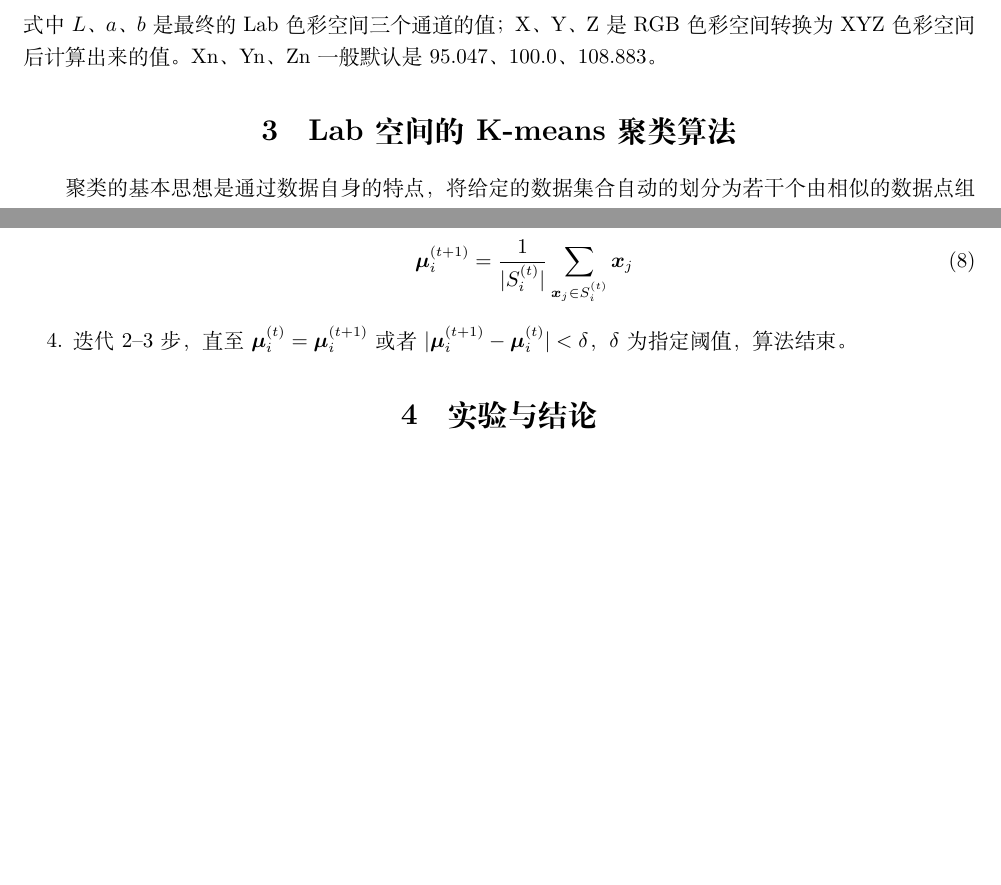
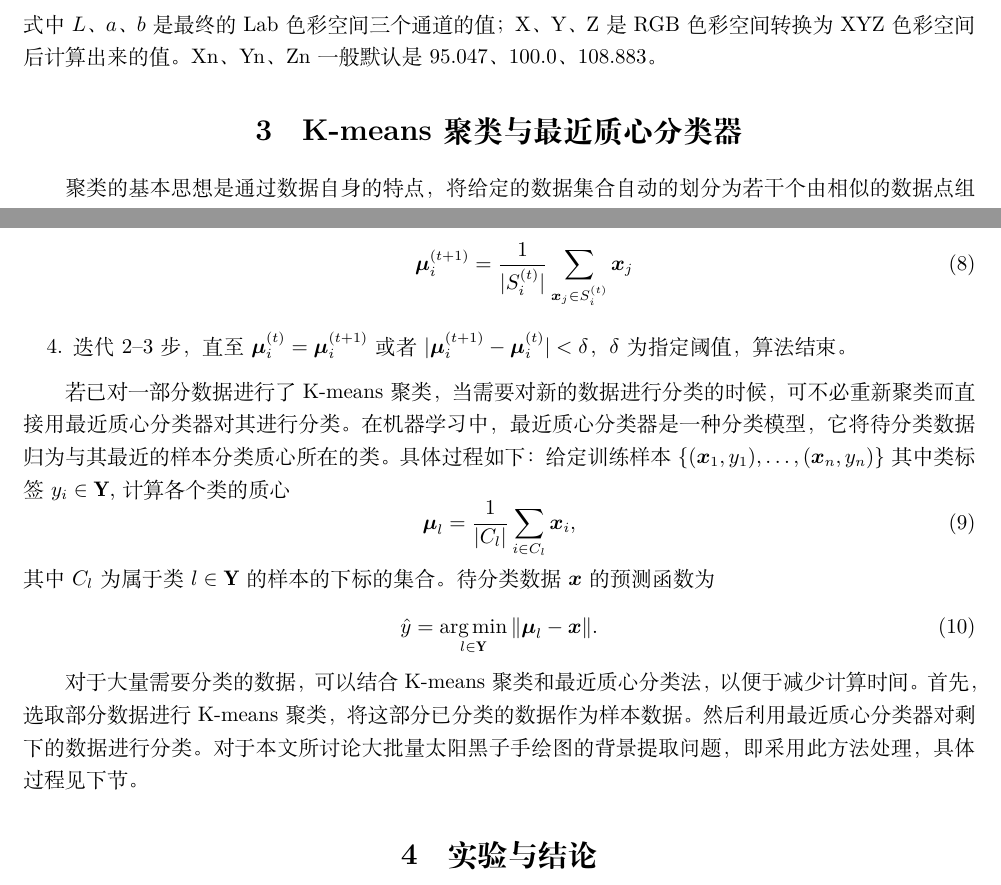
Before and after one commit to Alittleyao/sunspotBGExtract, a LaTeX document (paper/paper.tex): two parts of pages 3 and 4 of 4 before the commit and two parts of pages 3 and 4 of 5 after it, joined at a grey line, cut so that both start at the same text, the shorter picture padded with empty space. Compiled offline with XeLaTeX.

Commit message:
第三节添加最近质心分类器

```diff
--- a/paper/paper.tex
+++ b/paper/paper.tex
@@ -101,7 +101,7 @@
 \end{equation}
 式中$L$、$a$、$b$是最终的Lab色彩空间三个通道的值；X、Y、Z是RGB色彩空间转换为XYZ色彩空间后计算出来的值。Xn、Yn、Zn一般默认是95.047、100.0、108.883。
 
-\section{Lab空间的K-means聚类算法}
+\section{K-means聚类与最近质心分类器}
 
 聚类的基本思想是通过数据自身的特点，将给定的数据集合自动的划分为若干个由相似的数据点组成的子集。聚类的方法很多，可以分为划分法、层次法、基于密度的方法、基于网格的方法、基于模型的方法等。K-means算法\cite{蒋帅2010k,吴晓蓉2008k}是一种无监督学习的划分法，是很典型的基于距离的聚类算法，即认为两个对象的距离越近，其相似度就越大。该算法思想简便，用于图像分割具有快速、直观、易于实现的优点，容易实现对大规模数据的聚类。
 
@@ -123,6 +123,17 @@
   \end{equation}
 \item 迭代2--3步，直至$\vb*{\mu}_i^{(t)} = \vb*{\mu}_i^{(t+1)}$或者$|\vb*{\mu}_i^{(t+1)} - \vb*{\mu}_i^{(t)}| < \delta$，$\delta$为指定阈值，算法结束。
 \end{enumerate}
+
+若已对一部分数据进行了K-means聚类，当需要对新的数据进行分类的时候，可不必重新聚类而直接用最近质心分类器对其进行分类。在机器学习中，最近质心分类器是一种分类模型，它将待分类数据归为与其最近的样本分类质心所在的类。具体过程如下：给定训练样本$\{(\vb*{x}_1,y_1), \ldots, (\vb*{x}_n,y_n)\}$其中类标签$y_i \in \vb{Y}$, 计算各个类的质心
+\begin{equation}
+\vb*{\mu}_l = \frac{1}{|C_l|} \sum_{i\in C_l} \vb*{x}_i,
+\end{equation}
+其中$C_l$为属于类$l\in \vb{Y}$的样本的下标的集合。待分类数据$\vb*{x}$的预测函数为
+\begin{equation}
+  \hat{y} = \argmin_{l\in \vb{Y}} \norm{\vb*{\mu}_l - \vb*{x}}.
+\end{equation}
+
+对于大量需要分类的数据，可以结合K-means聚类和最近质心分类法，以便于减少计算时间。首先，选取部分数据进行K-means聚类，将这部分已分类的数据作为样本数据。然后利用最近质心分类器对剩下的数据进行分类。对于本文所讨论大批量太阳黑子手绘图的背景提取问题，即采用此方法处理，具体过程见下节。
 
 % \subsection{Lab色彩空间中a、b分量的K-means聚类}
 % 传统的太阳黑子手绘观测记录是纸介质的，在保存过程中受到外界温度、湿度等条件影响，纸张本身会受潮产生斑点及变形，会降低数字扫描图像质量，导致黑子图像噪点较多、背景斑驳等。在RGB色彩空间直接进行K-means聚类效果不理想。但是黑子手绘图像中印刷部分和手绘部分采用不同色彩记录，为只针对色彩的聚类提供了可能性。这里我们抛开明度L的影响，对a、b色彩分量，进行K-means聚类。
```
